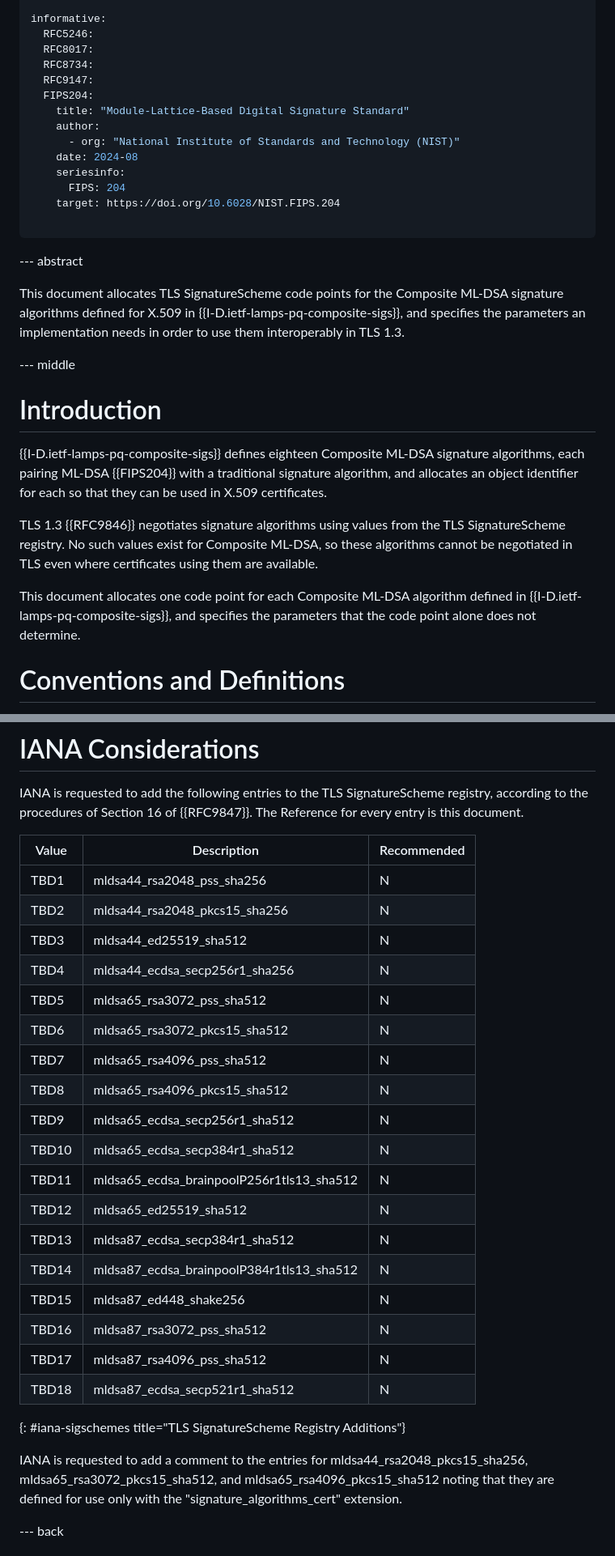
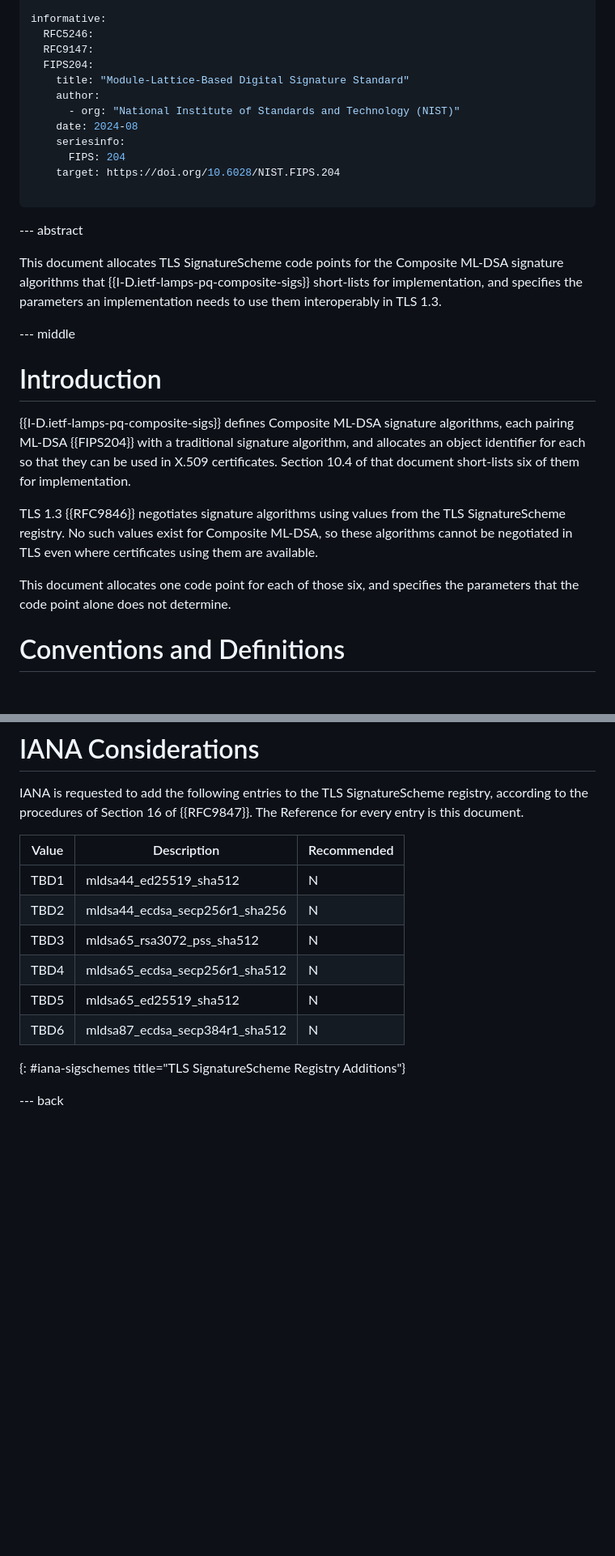
Before and after one commit to bob-beck/draft-beck-hybrid-codepoints, a Markdown page: draft-beck-tls-hybrid-codepoints.md, 2 parts joined by grey strips. Shown at 81% size. Rendered like a GitHub page; blank space fills up the shorter version.

```diff
--- a/draft-beck-tls-hybrid-codepoints.md
+++ b/draft-beck-tls-hybrid-codepoints.md
@@ -37,8 +37,6 @@ normative:
 
 informative:
   RFC5246:
-  RFC8017:
-  RFC8734:
   RFC9147:
   FIPS204:
     title: "Module-Lattice-Based Digital Signature Standard"
@@ -55,28 +53,28 @@ informative:
 --- abstract
 
 This document allocates TLS SignatureScheme code points for the Composite
-ML-DSA signature algorithms defined for X.509 in
-{{I-D.ietf-lamps-pq-composite-sigs}}, and specifies the parameters an
-implementation needs in order to use them interoperably in TLS 1.3.
+ML-DSA signature algorithms that {{I-D.ietf-lamps-pq-composite-sigs}}
+short-lists for implementation, and specifies the parameters an
+implementation needs to use them interoperably in TLS 1.3.
 
 
 --- middle
 
 # Introduction
 
-{{I-D.ietf-lamps-pq-composite-sigs}} defines eighteen Composite ML-DSA
-signature algorithms, each pairing ML-DSA {{FIPS204}} with a traditional
-signature algorithm, and allocates an object identifier for each so that they
-can be used in X.509 certificates.
+{{I-D.ietf-lamps-pq-composite-sigs}} defines Composite ML-DSA signature
+algorithms, each pairing ML-DSA {{FIPS204}} with a traditional signature
+algorithm, and allocates an object identifier for each so that they can be used
+in X.509 certificates. Section 10.4 of that document short-lists six of them
+for implementation.
 
 TLS 1.3 {{RFC9846}} negotiates signature algorithms using values from the TLS
 SignatureScheme registry. No such values exist for Composite ML-DSA, so these
 algorithms cannot be negotiated in TLS even where certificates using them are
 available.
 
-This document allocates one code point for each Composite ML-DSA algorithm
-defined in {{I-D.ietf-lamps-pq-composite-sigs}}, and specifies the parameters
-that the code point alone does not determine.
+This document allocates one code point for each of those six, and specifies the
+parameters that the code point alone does not determine.
 
 
 # Conventions and Definitions
@@ -203,30 +163,13 @@ Reference for every entry is this document.
 
 | Value | Description | Recommended |
 | --- | --- | --- |
-| TBD1 | mldsa44_rsa2048_pss_sha256 | N |
-| TBD2 | mldsa44_rsa2048_pkcs15_sha256 | N |
-| TBD3 | mldsa44_ed25519_sha512 | N |
-| TBD4 | mldsa44_ecdsa_secp256r1_sha256 | N |
-| TBD5 | mldsa65_rsa3072_pss_sha512 | N |
-| TBD6 | mldsa65_rsa3072_pkcs15_sha512 | N |
-| TBD7 | mldsa65_rsa4096_pss_sha512 | N |
-| TBD8 | mldsa65_rsa4096_pkcs15_sha512 | N |
-| TBD9 | mldsa65_ecdsa_secp256r1_sha512 | N |
-| TBD10 | mldsa65_ecdsa_secp384r1_sha512 | N |
-| TBD11 | mldsa65_ecdsa_brainpoolP256r1tls13_sha512 | N |
-| TBD12 | mldsa65_ed25519_sha512 | N |
-| TBD13 | mldsa87_ecdsa_secp384r1_sha512 | N |
-| TBD14 | mldsa87_ecdsa_brainpoolP384r1tls13_sha512 | N |
-| TBD15 | mldsa87_ed448_shake256 | N |
-| TBD16 | mldsa87_rsa3072_pss_sha512 | N |
-| TBD17 | mldsa87_rsa4096_pss_sha512 | N |
-| TBD18 | mldsa87_ecdsa_secp521r1_sha512 | N |
+| TBD1 | mldsa44_ed25519_sha512 | N |
+| TBD2 | mldsa44_ecdsa_secp256r1_sha256 | N |
+| TBD3 | mldsa65_rsa3072_pss_sha512 | N |
+| TBD4 | mldsa65_ecdsa_secp256r1_sha512 | N |
+| TBD5 | mldsa65_ed25519_sha512 | N |
+| TBD6 | mldsa87_ecdsa_secp384r1_sha512 | N |
 {: #iana-sigschemes title="TLS SignatureScheme Registry Additions"}
-
-IANA is requested to add a comment to the entries for
-mldsa44_rsa2048_pkcs15_sha256, mldsa65_rsa3072_pkcs15_sha512, and
-mldsa65_rsa4096_pkcs15_sha512 noting that they are defined for use only with
-the "signature_algorithms_cert" extension.
 
 
 --- back
```
Also changed, not shown: other parts of draft-beck-tls-hybrid-codepoints.md (+19 -57 lines).
